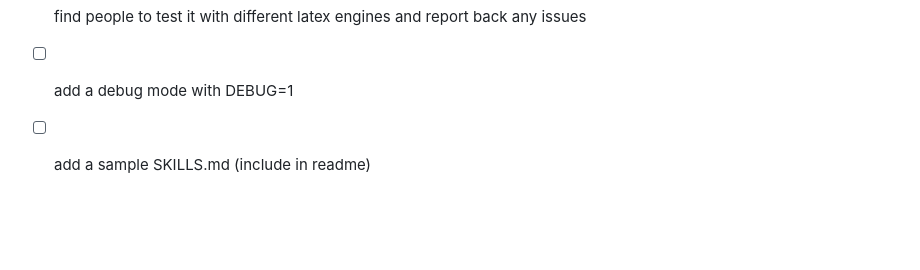
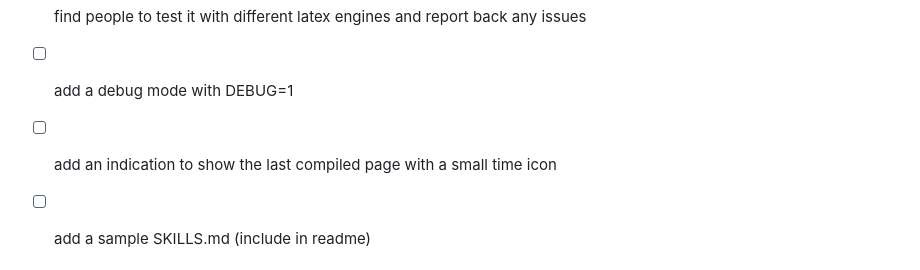
Before and after one commit to not-manu/annotate, a Markdown page: TODO.md, the part around the change. Drawn GitHub-style; blank space fills up the shorter version.

Commit message:
udpate todos

```diff
--- a/TODO.md
+++ b/TODO.md
@@ -18,7 +18,7 @@
           test the installed version more easily.
 - [ ] find people to test it with different latex engines and report back any issues
 - [ ] add a debug mode with DEBUG=1
-
+- [ ] add an indication to show the last compiled page with a small time icon
 - [ ] add a sample SKILLS.md (include in readme)
 
 
```
